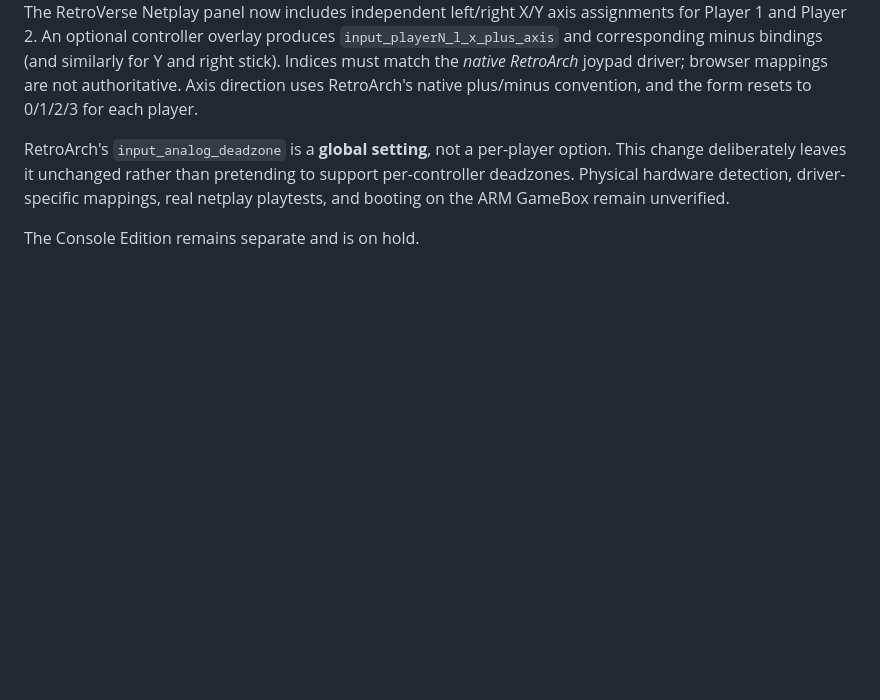
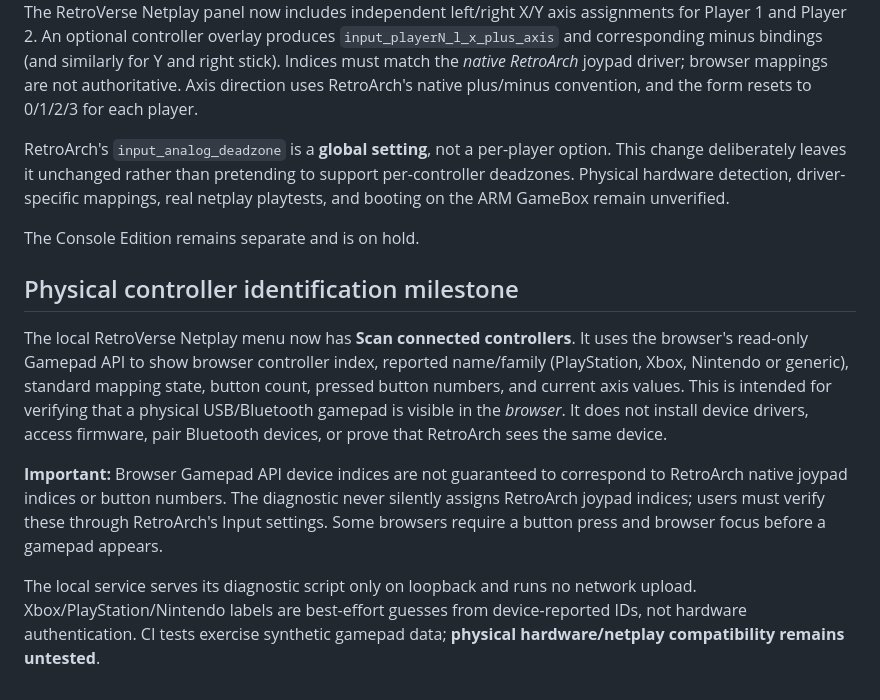
Before and after one commit to Cardsmageanime/RetroVerse, a Markdown page: online/retroarch/CONTROLLER_CONFIGURATION.md, the part around the change. GitHub-like rendering; blank space fills up the shorter version.

Commit message:
docs: describe browser controller detection limits and physical verification procedure

```diff
--- a/online/retroarch/CONTROLLER_CONFIGURATION.md
+++ b/online/retroarch/CONTROLLER_CONFIGURATION.md
@@ -57,3 +57,11 @@ The RetroVerse Netplay panel now includes independent left/right X/Y axis assign
 RetroArch's `input_analog_deadzone` is a **global setting**, not a per-player option. This change deliberately leaves it unchanged rather than pretending to support per-controller deadzones. Physical hardware detection, driver-specific mappings, real netplay playtests, and booting on the ARM GameBox remain unverified.
 
 The Console Edition remains separate and is on hold.
+
+## Physical controller identification milestone
+
+The local RetroVerse Netplay menu now has **Scan connected controllers**. It uses the browser's read-only Gamepad API to show browser controller index, reported name/family (PlayStation, Xbox, Nintendo or generic), standard mapping state, button count, pressed button numbers, and current axis values. This is intended for verifying that a physical USB/Bluetooth gamepad is visible in the *browser*. It does not install device drivers, access firmware, pair Bluetooth devices, or prove that RetroArch sees the same device.
+
+**Important:** Browser Gamepad API device indices are not guaranteed to correspond to RetroArch native joypad indices or button numbers. The diagnostic never silently assigns RetroArch joypad indices; users must verify these through RetroArch's Input settings. Some browsers require a button press and browser focus before a gamepad appears.
+
+The local service serves its diagnostic script only on loopback and runs no network upload. Xbox/PlayStation/Nintendo labels are best-effort guesses from device-reported IDs, not hardware authentication. CI tests exercise synthetic gamepad data; **physical hardware/netplay compatibility remains untested**.
```
